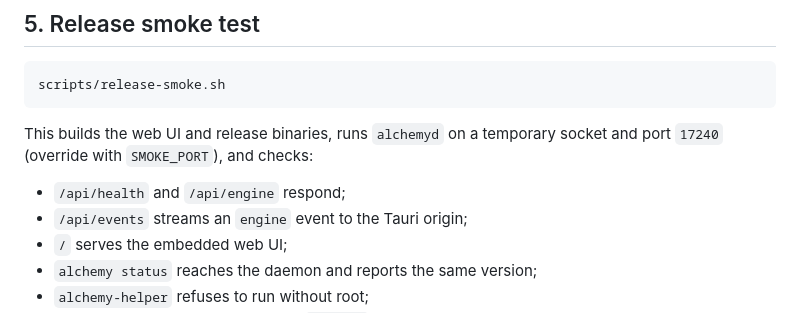
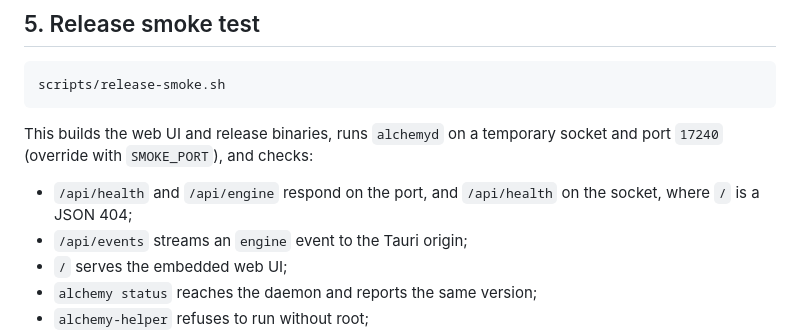
Before and after one commit to hostingaccessories/alchemy, a Markdown page: docs/DEVELOPMENT.md, the part around one of its changes. Drawn GitHub-style.

```diff
--- a/docs/DEVELOPMENT.md
+++ b/docs/DEVELOPMENT.md
@@ -177,7 +192,8 @@ scripts/release-smoke.sh
 This builds the web UI and release binaries, runs `alchemyd` on a temporary
 socket and port `17240` (override with `SMOKE_PORT`), and checks:
 
-- `/api/health` and `/api/engine` respond;
+- `/api/health` and `/api/engine` respond on the port, and `/api/health`
+  on the socket, where `/` is a JSON 404;
 - `/api/events` streams an `engine` event to the Tauri origin;
 - `/` serves the embedded web UI;
 - `alchemy status` reaches the daemon and reports the same version;
```
Also changed, not shown: other parts of docs/DEVELOPMENT.md (+23 -4 lines), docs/ARCHITECTURE.md (+29 -29 lines).
